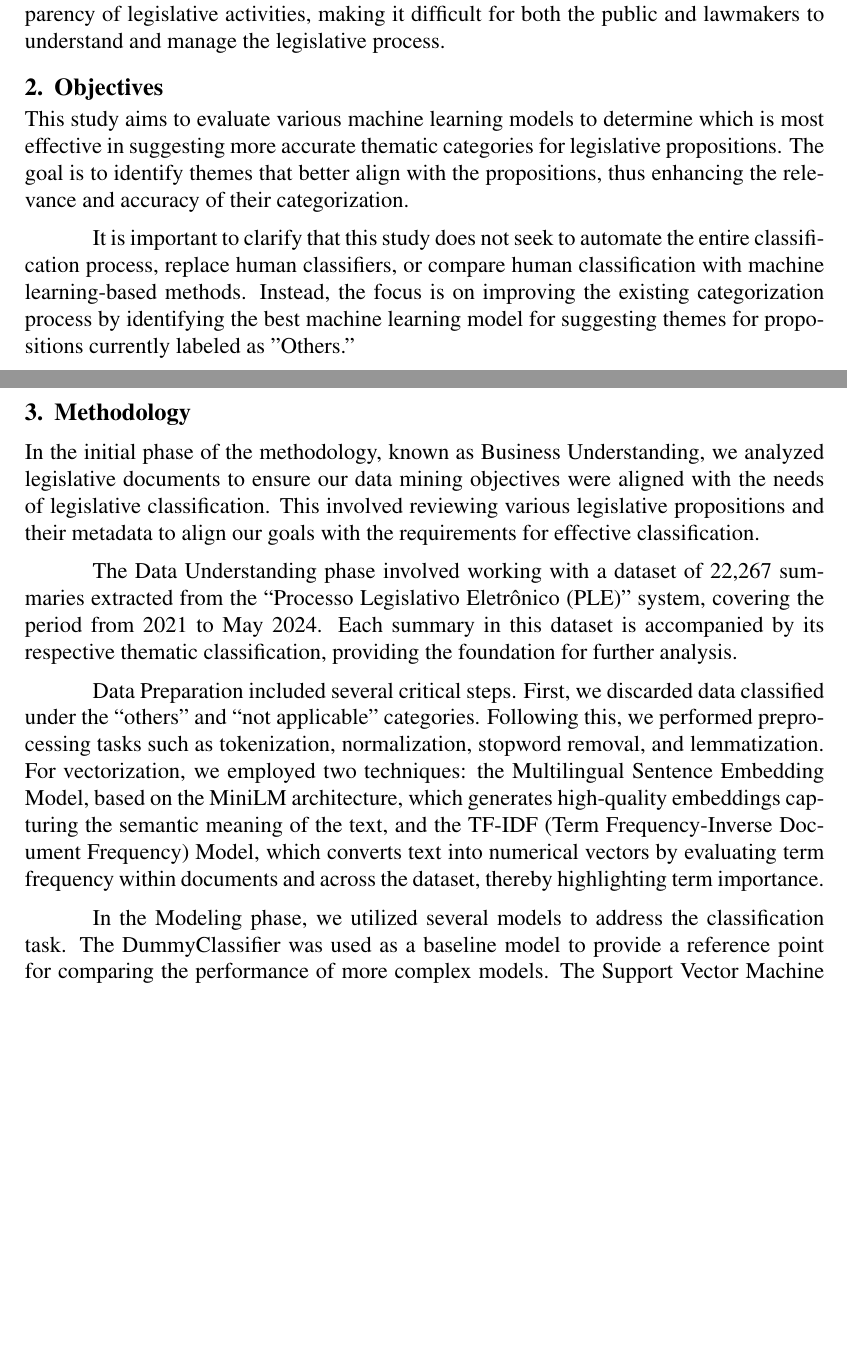
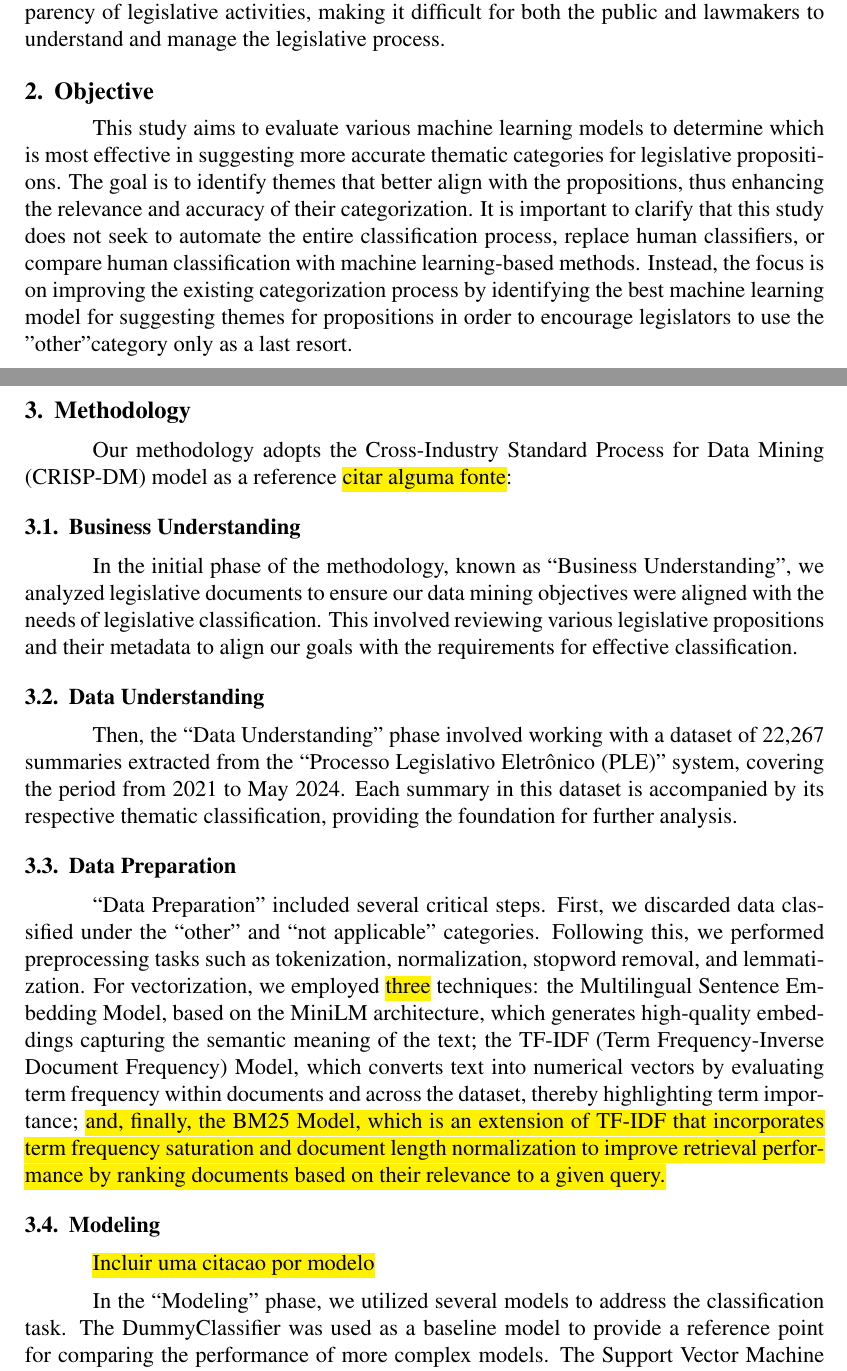
Before and after one commit to rppsys/slidesmdm, a LaTeX paper (article.tex): two parts of pages 2 and 3 of 4 before the commit and two parts of pages 2 and 3 of 5 after it, joined at a grey line, cut so that both start at the same text, the shorter picture padded with empty space. Compiled offline with pdfLaTeX.

Commit message:
Auto qua 24 jul 2024 11:55:44 -03

```diff
--- a/article.tex
+++ b/article.tex
@@ -3,14 +3,18 @@
 \usepackage{sbc-template}
 \usepackage{graphicx,url}
 \usepackage[utf8]{inputenc}
-%\usepackage[brazil]{babel}
+\usepackage[brazil]{babel}
+\usepackage{color,soul}
 \usepackage{xcolor}
-%\usepackage[latin1]{inputenc}
+\usepackage{inputenc}
+\usepackage{indentfirst}
 
+\newcommand{\revisar}[1]{\hl{#1}}
+\newcommand{\todo}[1]{\hl{#1}}
 
 \sloppy
 
-\title{Intelligent Classification of Legislative Propositions}
+\title{Intelligent Classification of Legislative Propositions \\ \normalsize A comparative analysis of machine learning models for proposition classification}
 
 \author{Luca Peres Quinta da Guarda\inst{1}, Ronie Paulucio Porfirio\inst{1}}
 
@@ -70,22 +68,29 @@ To illustrate this issue, data indicates that nearly 20\% of all propositions ar
 This excessive reliance on the ``other'' category underscores significant deficiencies in the current classification system. It hinders effective tracking, analysis, and transparency of legislative activities, making it difficult for both the public and lawmakers to understand and manage the legislative process.
 
 
-\section{Objectives}
+\section{Objective}
 
-This study aims to evaluate various machine learning models to determine which is most effective in suggesting more accurate thematic categories for legislative propositions. The goal is to identify themes that better align with the propositions, thus enhancing the relevance and accuracy of their categorization.
-
-It is important to clarify that this study does not seek to automate the entire classification process, replace human classifiers, or compare human classification with machine learning-based methods. Instead, the focus is on improving the existing categorization process by identifying the best machine learning model for suggesting themes for propositions currently labeled as "Others."
+This study aims to evaluate various machine learning models to determine which is most effective in suggesting more accurate thematic categories for legislative propositions. The goal is to identify themes that better align with the propositions, thus enhancing the relevance and accuracy of their categorization. It is important to clarify that this study does not seek to automate the entire classification process, replace human classifiers, or compare human classification with machine learning-based methods. Instead, the focus is on improving the existing categorization process by identifying the best machine learning model for suggesting themes for propositions in order to encourage legislators to use the "other" category only as a last resort.
 
 \section{Methodology}
 
-In the initial phase of the methodology, known as Business Understanding, we analyzed legislative documents to ensure our data mining objectives were aligned with the needs of legislative classification. This involved reviewing various legislative propositions and their metadata to align our goals with the requirements for effective classification.
+Our methodology adopts the Cross-Industry Standard Process for Data Mining (CRISP-DM) model as a reference \todo{citar alguma fonte}:
 
-The Data Understanding phase involved working with a dataset of 22,267 summaries extracted from the “Processo Legislativo Eletrônico (PLE)” system, covering the period from 2021 to May 2024. Each summary in this dataset is accompanied by its respective thematic classification, providing the foundation for further analysis.
+\subsection{Business Understanding}
 
-Data Preparation included several critical steps. First, we discarded data classified under the “others” and “not applicable” categories. Following this, we performed preprocessing tasks such as tokenization, normalization, stopword removal, and lemmatization. For vectorization, we employed two techniques: the Multilingual Sentence Embedding Model, based on the MiniLM architecture, which generates high-quality embeddings capturing the semantic meaning of the text, and the TF-IDF (Term Frequency-Inverse Document Frequency) Model, which converts text into numerical vectors by evaluating term frequency within documents and across the dataset, thereby highlighting term importance.
+In the initial phase of the methodology, known as ``Business Understanding'', we analyzed legislative documents to ensure our data mining objectives were aligned with the needs of legislative classification. This involved reviewing various legislative propositions and their metadata to align our goals with the requirements for effective classification.
 
-In the Modeling phase, we utilized several models to address the classification task. The DummyClassifier was used as a baseline model to provide a reference point for comparing the performance of more complex models. The Support Vector Machine (SVM) was employed to find the hyperplane that best separates the classes in the feature space, proving effective in high-dimensional spaces. Logistic Regression, a linear model, was used to estimate the probability of a binary outcome based on input features, valued for its simplicity and interpretability. Additionally, XGBoost (Extreme Gradient Boosting) was chosen for its ability to build an ensemble of weak learners, such as decision trees, improving model performance through optimization. Random Forest, another ensemble model, constructs multiple decision trees and aggregates their predictions, demonstrating robustness against overfitting and effectiveness with larger datasets. Finally, K-Nearest Neighbors (KNN), a non-parametric model, classifies data points based on the majority class of their nearest neighbors, offering simplicity and effectiveness for smaller datasets.
+\subsection{Data Understanding}
 
-The Evaluation phase focused on assessing model performance using various metrics. Accuracy was used as a straightforward measure of overall correctness. Precision and recall provided insights into performance, particularly with imbalanced classes, by focusing on the performance of minority classes. The F1 Score combined precision and recall into a single metric, summarizing model performance effectively.
+Then, the ``Data Understanding'' phase involved working with a dataset of 22,267 summaries extracted from the “Processo Legislativo Eletrônico (PLE)” system, covering the period from 2021 to May 2024. Each summary in this dataset is accompanied by its respective thematic classification, providing the foundation for further analysis.
 
-Finally, in the Deployment phase, the results of the study could be used to create an interface within the “Processo Legislativo Eletrônico (PLE)” system. This interface would suggest themes that best fit new legislative propositions, thereby enhancing the legislative classification process.
+\subsection{Data Preparation}
+
+``Data Preparation'' included several critical steps. First, we discarded data classified under the “other” and “not applicable” categories. Following this, we performed preprocessing tasks such as tokenization, normalization, stopword removal, and lemmatization. For vectorization, we employed \revisar{three} techniques: the Multilingual Sentence Embedding Model, based on the MiniLM architecture, which generates high-quality embeddings capturing the semantic meaning of the text; the TF-IDF (Term Frequency-Inverse Document Frequency) Model, which converts text into numerical vectors by evaluating term frequency within documents and across the dataset, thereby highlighting term importance; \revisar{and, finally, the BM25 Model, which is an extension of TF-IDF that incorporates term frequency saturation and document length normalization to improve retrieval performance by ranking documents based on their relevance to a given query.}
+
+\subsection{Modeling}
+
+\todo{Incluir uma citacao por modelo}
+
+
+In the ``Modeling'' phase, we utilized several models to address the classification task. The DummyClassifier was used as a baseline model to provide a reference point for comparing the performance of more complex models. The Support Vector Machine (SVM) was employed to find the hyperplane that best separates the classes in the feature space, proving effective in high-dimensional spaces. Logistic Regression, a linear model, was used to estimate the probability of a binary outcome based on input features, valued for its simplicity and interpretability. Additionally, XGBoost (Extreme Gradient Boosting) was chosen for its ability to build an ensemble of weak learners, such as decision trees, improving model performance through optimization. Random Forest, another ensemble model, constructs multiple decision trees and aggregates their predictions, demonstrating robustness against overfitting and effectiveness with larger datasets. Finally, K-Nearest Neighbors (KNN), a non-parametric model, classifies data points based on the majority class of their nearest neighbors, offering simplicity and effectiveness for smaller datasets.
```
Also changed, not shown: article.pdf, article.tex (27 more changed lines), 3 other files.
